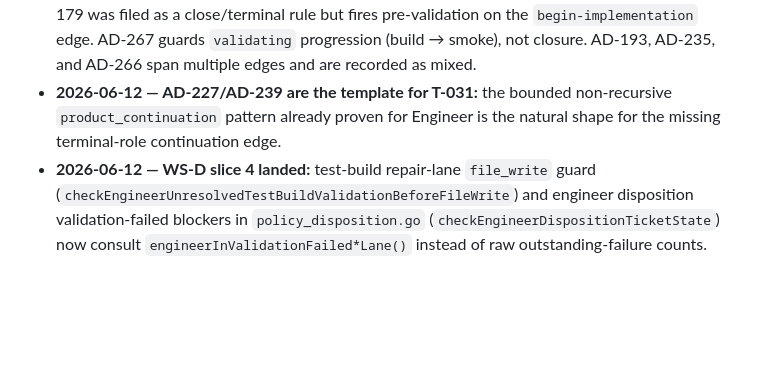
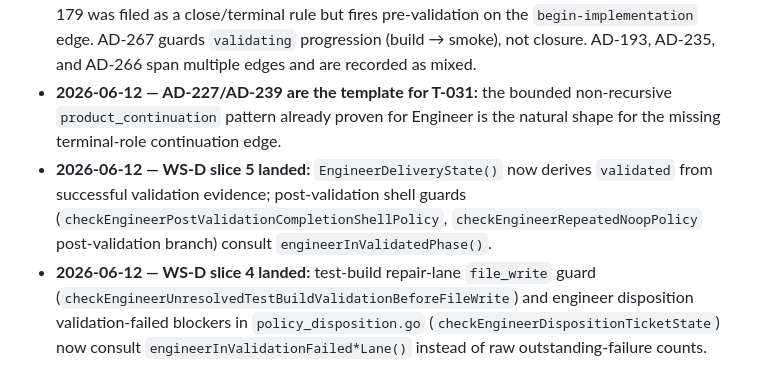
Before and after one commit to greaveselliott/MARS, a Markdown page: docs/design-docs/convergence-state-machine.md, the part around the change. Drawn GitHub-style; blank space fills up the shorter version.

Commit message:
docs: record WS-D slice 5 in convergence state machine
Co-authored-by: Cursor <cursoragent@cursor.com>

```diff
--- a/docs/design-docs/convergence-state-machine.md
+++ b/docs/design-docs/convergence-state-machine.md
@@ -469,6 +469,11 @@ every cluster in a domain has migrated.
 - **2026-06-12 — AD-227/AD-239 are the template for T-031:** the bounded
   non-recursive `product_continuation` pattern already proven for Engineer
   is the natural shape for the missing terminal-role continuation edge.
+- **2026-06-12 — WS-D slice 5 landed:** `EngineerDeliveryState()` now derives
+  `validated` from successful validation evidence; post-validation shell guards
+  (`checkEngineerPostValidationCompletionShellPolicy`,
+  `checkEngineerRepeatedNoopPolicy` post-validation branch) consult
+  `engineerInValidatedPhase()`.
 - **2026-06-12 — WS-D slice 4 landed:** test-build repair-lane `file_write` guard
   (`checkEngineerUnresolvedTestBuildValidationBeforeFileWrite`) and engineer
   disposition validation-failed blockers in `policy_disposition.go`
```
